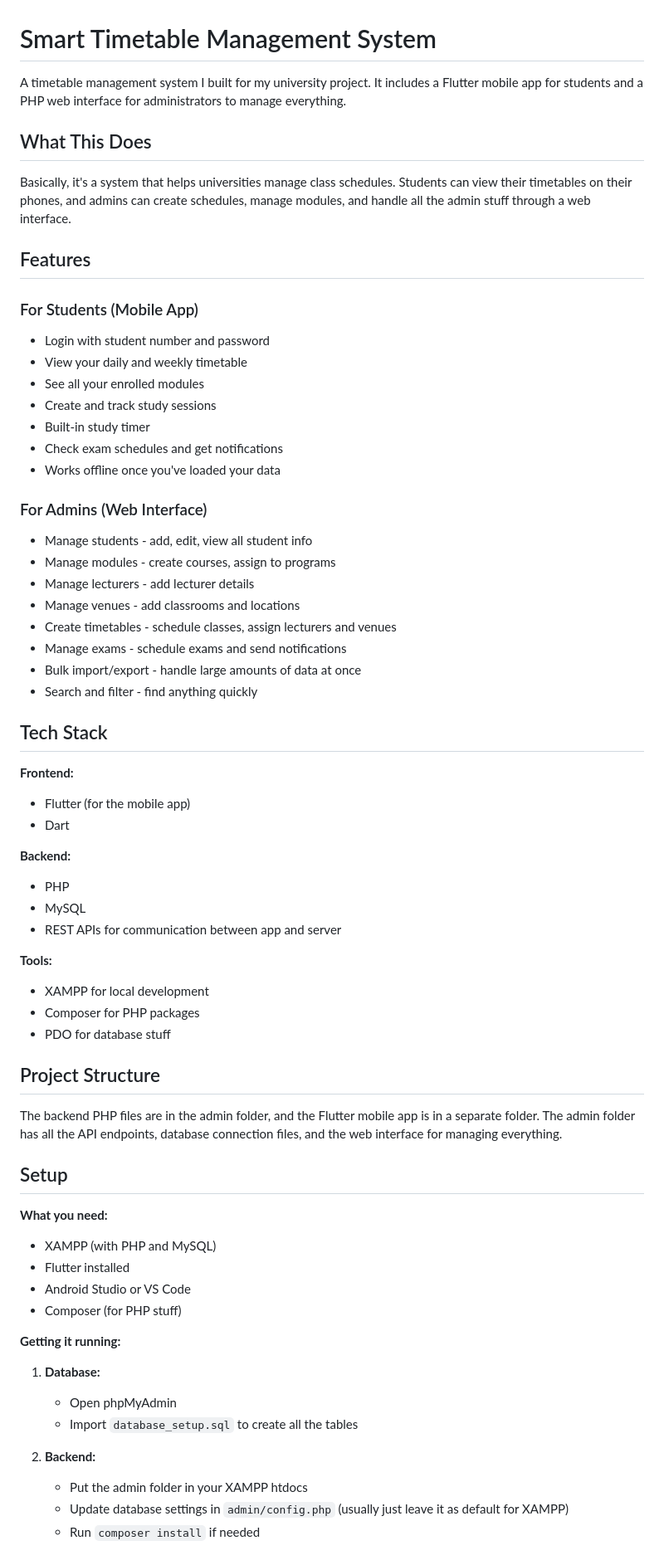
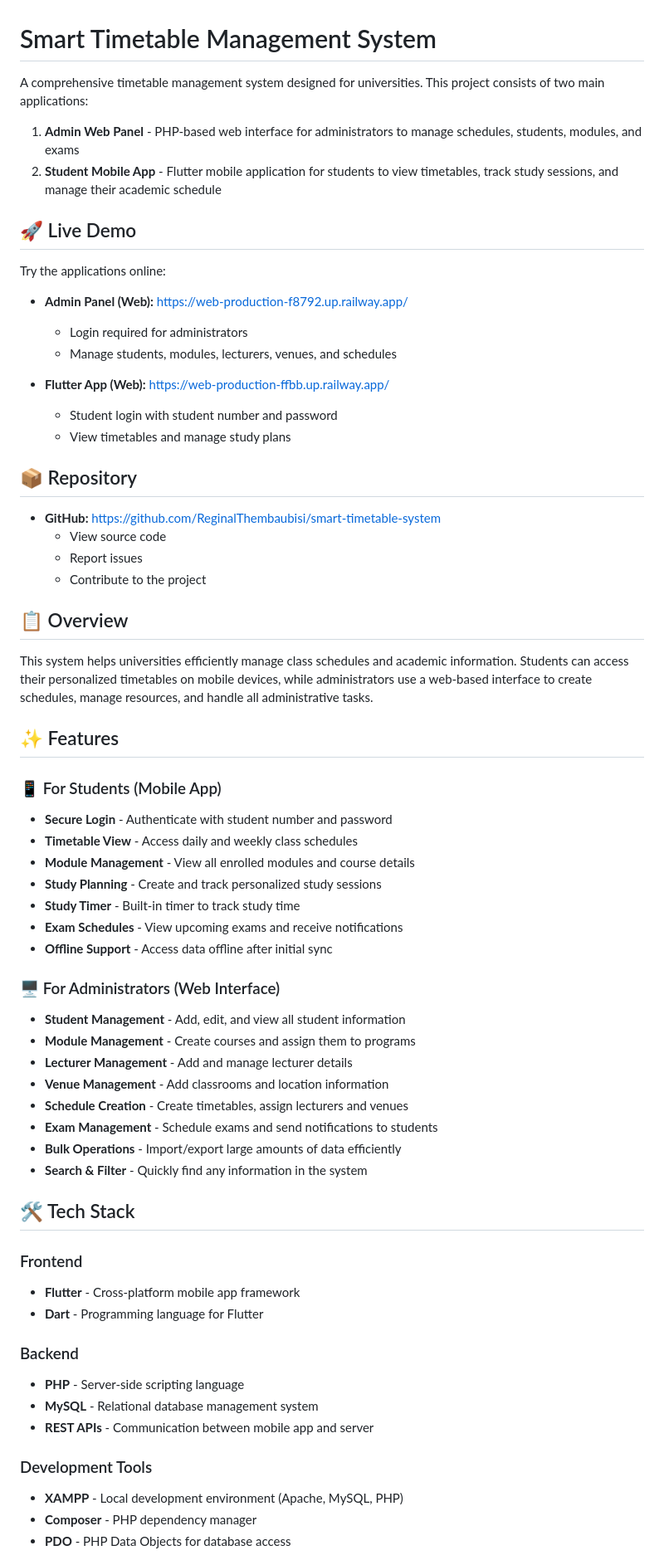
Before and after one commit to ReginalThembaubisi/smart-timetable-system, a Markdown page: README.md, the part around one of its changes. Shown at 83% size. GitHub-like rendering.

Commit message:
Update README with improved structure, GitHub links, and screenshots references

```diff
--- a/README.md
+++ b/README.md
@@ -1,68 +1,67 @@
 # Smart Timetable Management System
 
-A timetable management system I built for my university project. It includes a Flutter mobile app for students and a PHP web interface for administrators to manage everything.
+A comprehensive timetable management system designed for universities. This project consists of two main applications:
 
-## What This Does
+1. **Admin Web Panel** - PHP-based web interface for administrators to manage schedules, students, modules, and exams
+2. **Student Mobile App** - Flutter mobile application for students to view timetables, track study sessions, and manage their academic schedule
 
-Basically, it's a system that helps universities manage class schedules. Students can view their timetables on their phones, and admins can create schedules, manage modules, and handle all the admin stuff through a web interface.
+## 🚀 Live Demo
 
-## Features
+Try the applications online:
 
-### For Students (Mobile App)
-- Login with student number and password
-- View your daily and weekly timetable
-- See all your enrolled modules
-- Create and track study sessions
-- Built-in study timer
-- Check exam schedules and get notifications
-- Works offline once you've loaded your data
+- **Admin Panel (Web):** [https://web-production-f8792.up.railway.app/](https://web-production-f8792.up.railway.app/)
+  - Login required for administrators
+  - Manage students, modules, lecturers, venues, and schedules
 
-### For Admins (Web Interface)
-- Manage students - add, edit, view all student info
-- Manage modules - create courses, assign to programs
-- Manage lecturers - add lecturer details
-- Manage venues - add classrooms and locations
-- Create timetables - schedule classes, assign lecturers and venues
-- Manage exams - schedule exams and send notifications
-- Bulk import/export - handle large amounts of data at once
-- Search and filter - find anything quickly
+- **Flutter App (Web):** [https://web-production-ffbb.up.railway.app/](https://web-production-ffbb.up.railway.app/)
+  - Student login with student number and password
+  - View timetables and manage study plans
 
-## Tech Stack
+## 📦 Repository
 
-**Frontend:**
-- Flutter (for the mobile app)
-- Dart
+- **GitHub:** [https://github.com/ReginalThembaubisi/smart-timetable-system](https://github.com/ReginalThembaubisi/smart-timetable-system)
+  - View source code
+  - Report issues
+  - Contribute to the project
 
-**Backend:**
-- PHP
-- MySQL
-- REST APIs for communication between app and server
+## 📋 Overview
 
-**Tools:**
-- XAMPP for local development
-- Composer for PHP packages
-- PDO for database stuff
+This system helps universities efficiently manage class schedules and academic information. Students can access their personalized timetables on mobile devices, while administrators use a web-based interface to create schedules, manage resources, and handle all administrative tasks.
 
-## Project Structure
+## ✨ Features
 
-The backend PHP files are in the admin folder, and the Flutter mobile app is in a separate folder. The admin folder has all the API endpoints, database connection files, and the web interface for managing everything.
+### 📱 For Students (Mobile App)
+- **Secure Login** - Authenticate with student number and password
+- **Timetable View** - Access daily and weekly class schedules
+- **Module Management** - View all enrolled modules and course details
+- **Study Planning** - Create and track personalized study sessions
+- **Study Timer** - Built-in timer to track study time
+- **Exam Schedules** - View upcoming exams and receive notifications
+- **Offline Support** - Access data offline after initial sync
 
-## Setup
+### 🖥️ For Administrators (Web Interface)
+- **Student Management** - Add, edit, and view all student information
+- **Module Management** - Create courses and assign them to programs
+- **Lecturer Management** - Add and manage lecturer details
+- **Venue Management** - Add classrooms and location information
+- **Schedule Creation** - Create timetables, assign lecturers and venues
+- **Exam Management** - Schedule exams and send notifications to students
+- **Bulk Operations** - Import/export large amounts of data efficiently
+- **Search & Filter** - Quickly find any information in the system
 
-**What you need:**
-- XAMPP (with PHP and MySQL)
-- Flutter installed
-- Android Studio or VS Code
-- Composer (for PHP stuff)
+## 🛠️ Tech Stack
 
-**Getting it running:**
+### Frontend
+- **Flutter** - Cross-platform mobile app framework
+- **Dart** - Programming language for Flutter
 
-1. **Database:**
-   - Open phpMyAdmin
-   - Import `database_setup.sql` to create all the tables
+### Backend
+- **PHP** - Server-side scripting language
+- **MySQL** - Relational database management system
+- **REST APIs** - Communication between mobile app and server
 
-2. **Backend:**
-   - Put the admin folder in your XAMPP htdocs
-   - Update database settings in `admin/config.php` (usually just leave it as default for XAMPP)
-   - Run `composer install` if needed
+### Development Tools
+- **XAMPP** - Local development environment (Apache, MySQL, PHP)
+- **Composer** - PHP dependency manager
+- **PDO** - PHP Data Objects for database access
 
```
Also changed, not shown: other parts of README.md (+132 -50 lines), smart_timetable_application/README.md (deleted, +0 -120 lines).
